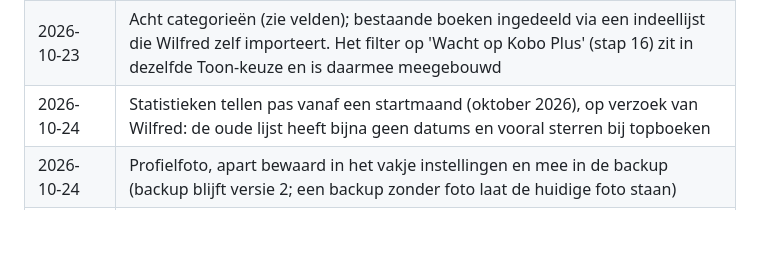
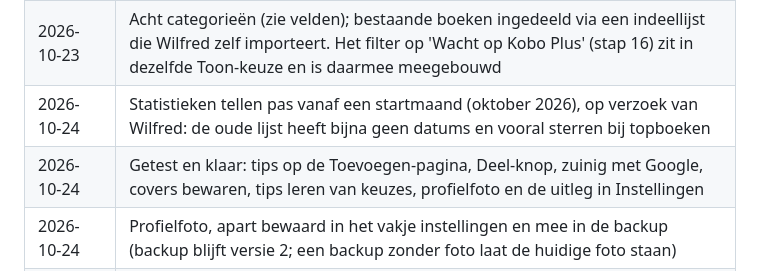
Before and after one commit to wfrd1978/boeken-app, a Markdown page: SPEC.md, the part around the change. Rendered like a GitHub page; blank space fills up the shorter version.

Commit message:
Getest en klaar: tips, delen, zuinig met Google, profielfoto en uitleg
Co-Authored-By: Claude Opus 5.5 <noreply@anthropic.com>
Claude-Session: https://claude.ai/code/session_013cYD8tQR5LNYySVuVo5SHj

```diff
--- a/SPEC.md
+++ b/SPEC.md
@@ -125,6 +125,7 @@ Fase 2: startscherm, synopsis en profiel zijn klaar (stap 10–12); boekentips (
 | 2026-10-23 | Categorieën toegevoegd aan het plan (stap 14), vóór de statistieken |
 | 2026-10-23 | Acht categorieën (zie velden); bestaande boeken ingedeeld via een indeellijst die Wilfred zelf importeert. Het filter op 'Wacht op Kobo Plus' (stap 16) zit in dezelfde Toon-keuze en is daarmee meegebouwd |
 | 2026-10-24 | Statistieken tellen pas vanaf een startmaand (oktober 2026), op verzoek van Wilfred: de oude lijst heeft bijna geen datums en vooral sterren bij topboeken |
+| 2026-10-24 | Getest en klaar: tips op de Toevoegen-pagina, Deel-knop, zuinig met Google, covers bewaren, tips leren van keuzes, profielfoto en de uitleg in Instellingen |
 | 2026-10-24 | Profielfoto, apart bewaard in het vakje instellingen en mee in de backup (backup blijft versie 2; een backup zonder foto laat de huidige foto staan) |
 | 2026-10-24 | Tips: 16 per week, 8 tegelijk zichtbaar, geordend op Wilfreds eerdere keuzes |
 | 2026-10-24 | Google-daglimiet (1.000) was om 0:10 al op door het achtergrondwerk: budget van 600 voor de achtergrond, stoppen bij de daglimiet, covers bewaard door de service worker |
```
